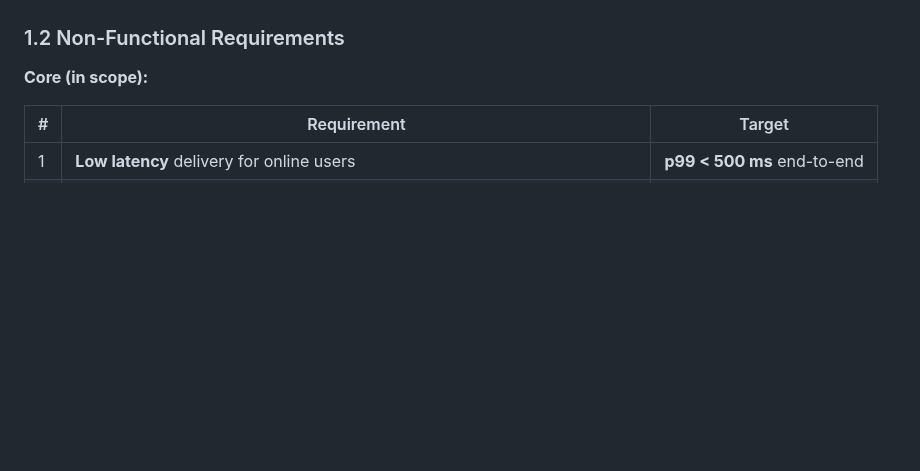
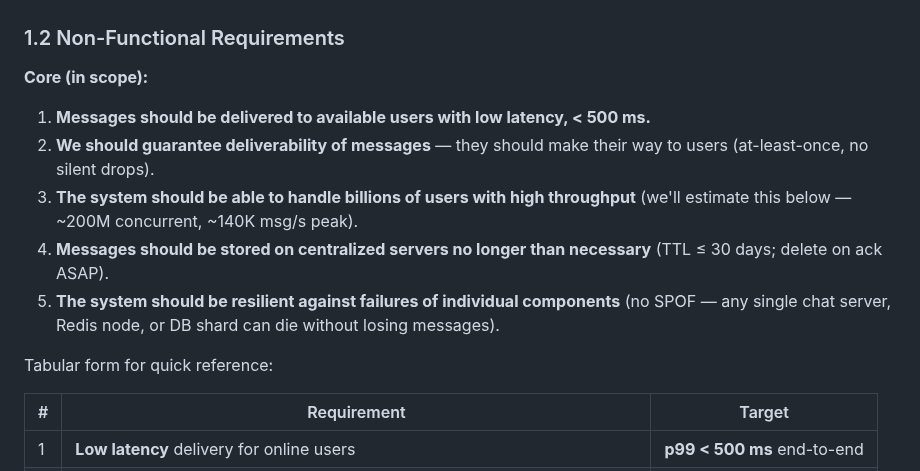
Before and after one commit to vipi-n/swe-101, a Markdown page: hld/whatsapp.md, the part around the change. GitHub-like rendering; blank space fills up the shorter version.

```diff
--- a/hld/whatsapp.md
+++ b/hld/whatsapp.md
@@ -62,6 +62,14 @@
 ### 1.2 Non-Functional Requirements
 
 **Core (in scope):**
+
+1. **Messages should be delivered to available users with low latency, < 500 ms.**
+2. **We should guarantee deliverability of messages** — they should make their way to users (at-least-once, no silent drops).
+3. **The system should be able to handle billions of users with high throughput** (we'll estimate this below — ~200M concurrent, ~140K msg/s peak).
+4. **Messages should be stored on centralized servers no longer than necessary** (TTL ≤ 30 days; delete on ack ASAP).
+5. **The system should be resilient against failures of individual components** (no SPOF — any single chat server, Redis node, or DB shard can die without losing messages).
+
+Tabular form for quick reference:
 
 | # | Requirement | Target |
 |---|-------------|--------|
```
